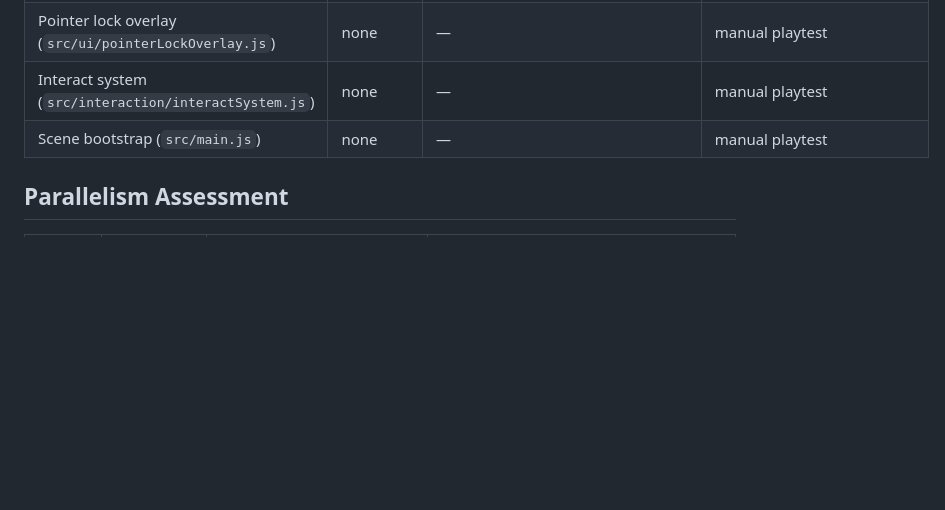
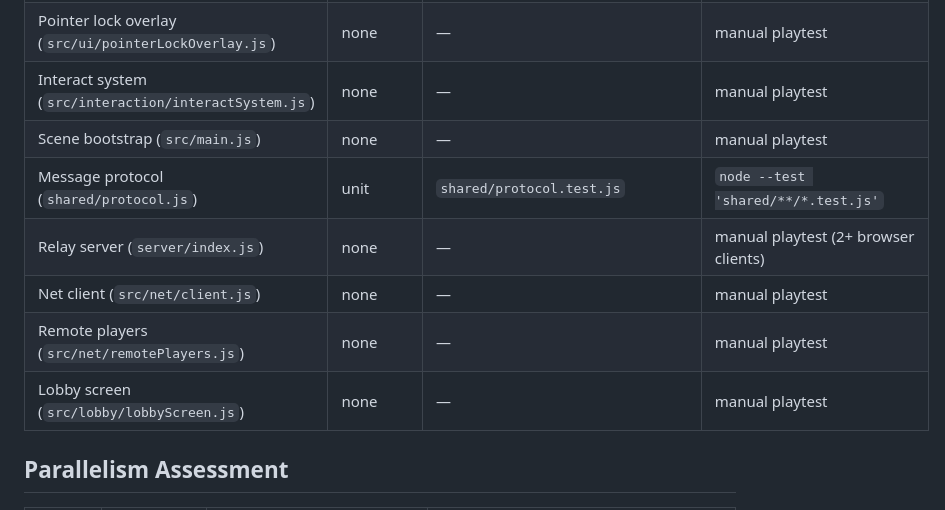
Before and after one commit to sgelias/almondego-us, a Markdown page: .specs/codebase/TESTING.md, the part around the change. Rendered like a GitHub page; blank space fills up the shorter version.

Commit message:
docs(specs): add local-multiplayer design (relay server, shared protocol, remote player rendering)

```diff
--- a/.specs/codebase/TESTING.md
+++ b/.specs/codebase/TESTING.md
@@ -54,6 +54,11 @@ Not used in this project. Rendering, collision-in-the-actual-scene, mouselook fe
 | Pointer lock overlay (`src/ui/pointerLockOverlay.js`) | none | — | manual playtest |
 | Interact system (`src/interaction/interactSystem.js`) | none | — | manual playtest |
 | Scene bootstrap (`src/main.js`) | none | — | manual playtest |
+| Message protocol (`shared/protocol.js`) | unit | `shared/protocol.test.js` | `node --test 'shared/**/*.test.js'` |
+| Relay server (`server/index.js`) | none | — | manual playtest (2+ browser clients) |
+| Net client (`src/net/client.js`) | none | — | manual playtest |
+| Remote players (`src/net/remotePlayers.js`) | none | — | manual playtest |
+| Lobby screen (`src/lobby/lobbyScreen.js`) | none | — | manual playtest |
 
 ## Parallelism Assessment
 
```
Also changed, not shown: 1 other file.
